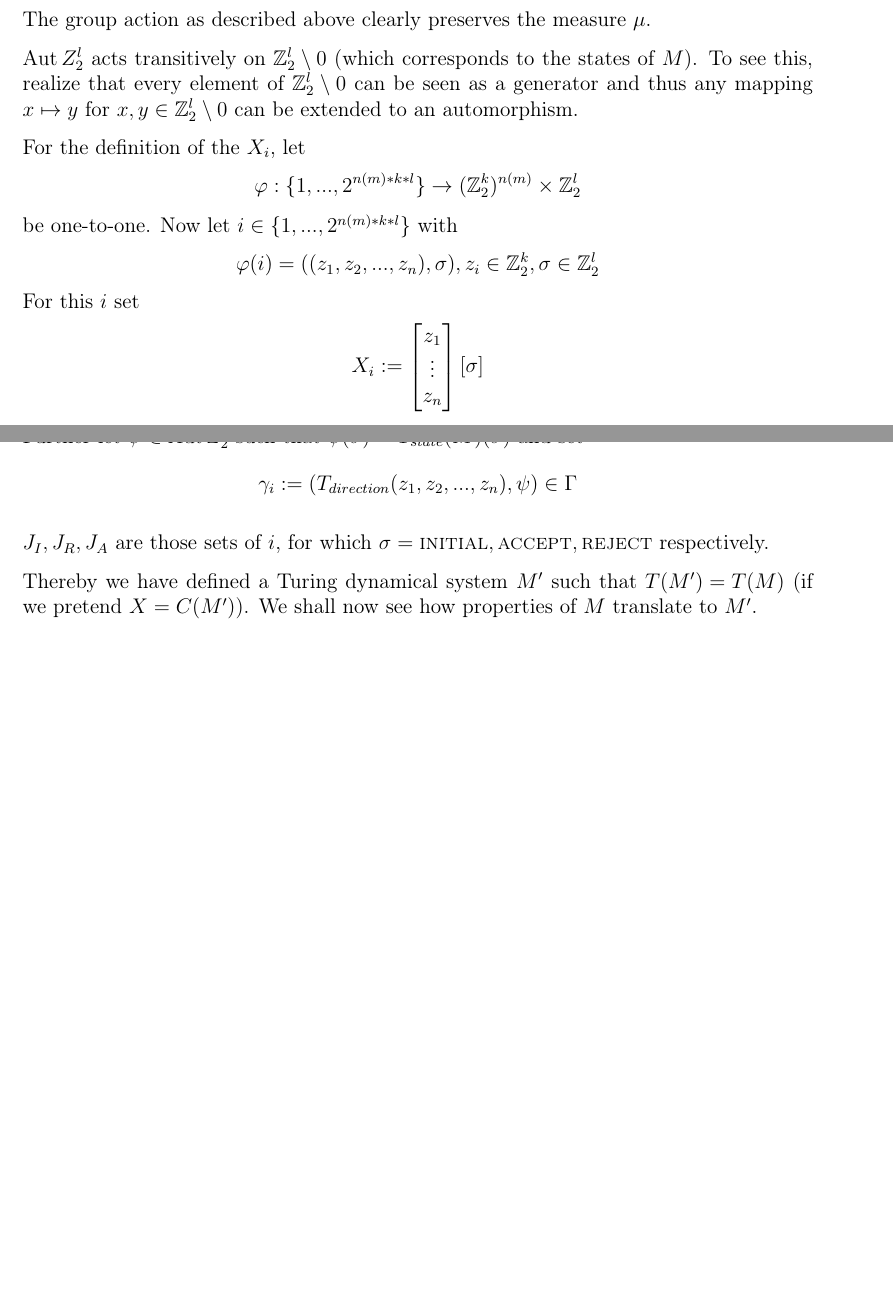
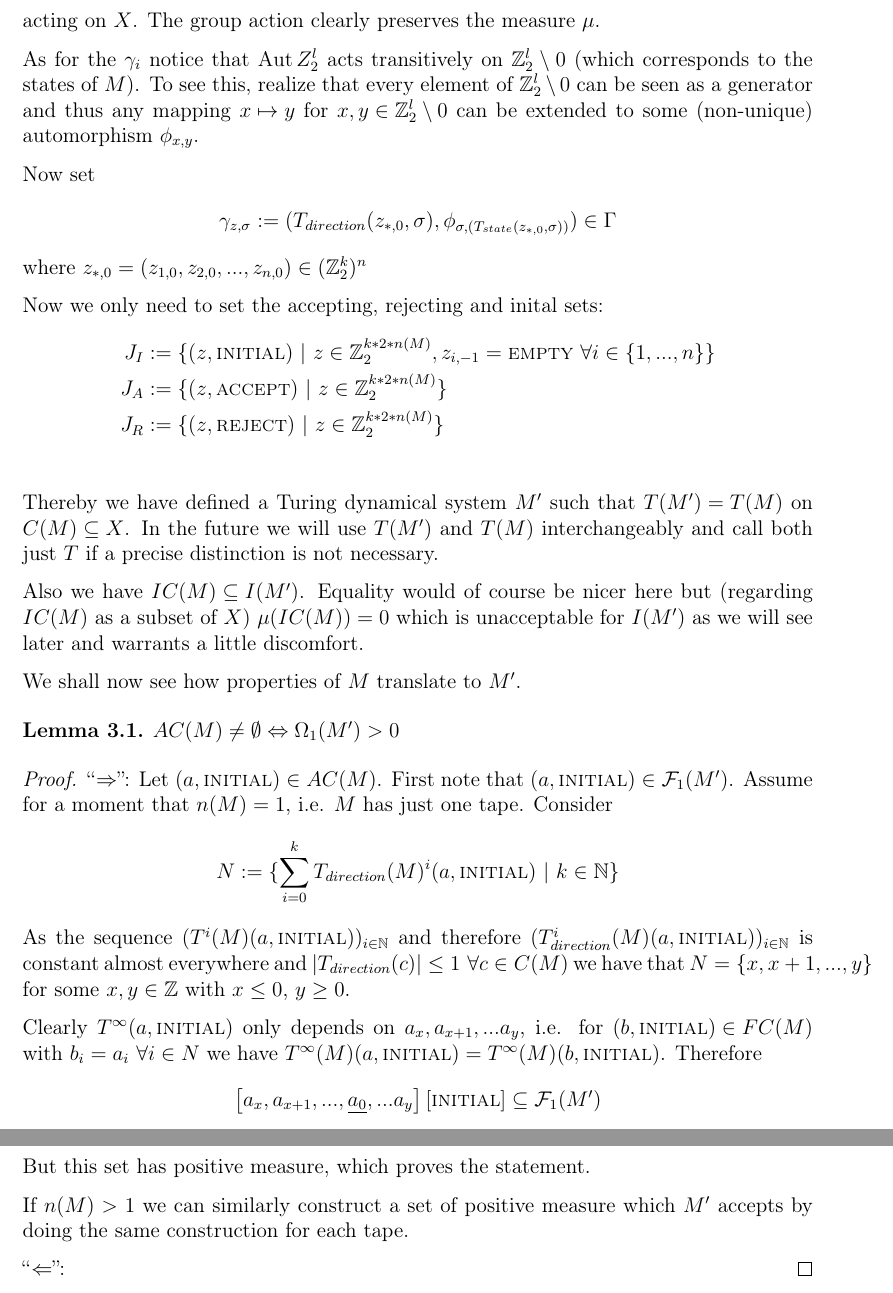
Before and after one commit to jyn-n/masterarbeit, a LaTeX document (tex/masterarbeit.tex, which reads tex/section__tm_to_tds/main.tex, tex/section__tm_to_tds/subs_1__introduction.tex, tex/section__tm_to_tds/subs_2__properties.tex): two parts of pages 16 and 17 of 19 before the commit and two parts of pages 17 and 18 of 20 after it, joined at a grey line, cut so that both start at the same text, the shorter picture padded with empty space. Compiled offline with pdfLaTeX.

Commit message:
working on

```diff
--- a/tex/section__tm_to_tds/main.tex
+++ b/tex/section__tm_to_tds/main.tex
@@ -5,3 +5,5 @@ We will consider a readonly Turing machine and construct a Turing dynamical syst
 A similar transition is possible for Turing machines that are not readonly but readonlyness allows for a much more direct approach and is therefore preferred.
 
 \input{section__tm_to_tds/subs_1__introduction}
+
+\input{section__tm_to_tds/subs_2__properties}
--- a/tex/section__tm_to_tds/subs_1__introduction.tex
+++ b/tex/section__tm_to_tds/subs_1__introduction.tex
@@ -27,30 +47,29 @@ In total, we get
 \begin{align*}
 	\Gamma := \Z^{n(m)} \times \Aut \Z_2^l
 \end{align*}
-The group action as described above clearly preserves the measure $\mu$.
+acting on $X$.
+The group action clearly preserves the measure $\mu$.
 
+As for the $\gamma_i$ notice that
 $\Aut Z_2^l$ acts transitively on $\Z_2^l \setminus 0$ (which corresponds to the states of $M$).
-To see this, realize that every element of $\Z_2^l \setminus 0$ can be seen as a generator and thus any mapping \IM{x \mapsto y} for \IM{x,y \in \Z_2^l \setminus 0} can be extended to an automorphism.
+To see this, realize that every element of $\Z_2^l \setminus 0$ can be seen as a generator and thus any mapping \IM{x \mapsto y} for \IM{x,y \in \Z_2^l \setminus 0} can be extended to some (non-unique) automorphism $\phi_{x,y}$.
 
-For the definition of the $X_i$, let
+Now set
 \begin{align*}
-	\varphi: \{1,...,2^{n(m) * k * l}\} \to (\Z_2^k)^{n(m)} \times \Z_2^l
+	\gamma_{z,\sigma} := (T_{direction}(z_{*,0},\sigma) , \phi_{\sigma,(T_{state}(z_{*,0},\sigma))}) \in \Gamma
 \end{align*}
-be one-to-one. Now let $i \in \{1,...,2^{n(m) * k * l}\}$ with
+where \IM{z_{*,0} = (z_{1,0},z_{2,0},...,z_{n,0}) \in (\Z_2^k)^n}
+
+Now we only need to set the accepting, rejecting and inital sets:
 \begin{align*}
-	\varphi(i) = ((z_1,z_2,...,z_n),\sigma), z_i \in \Z_2^k, \sigma \in \Z_2^l
+	J_I & := \{(z,\INI) ~\vert~ z \in \Z_2^{k * 2 * n(M)} , z_{i,-1} = \EMP ~ \forall i \in \{1,...,n\}\} \\
+	J_A & := \{(z,\ACC) ~\vert~ z \in \Z_2^{k * 2 * n(M)} \} \\
+	J_R & := \{(z,\REJ) ~\vert~ z \in \Z_2^{k * 2 * n(M)} \} \\
 \end{align*}
-For this $i$ set
-\begin{align*}
-	X_i := \begin{bmatrix} z_1 \\ \vdots \\ z_n \end{bmatrix} \left [ \sigma \right ]
-\end{align*}
-Further let $\psi \in \Aut Z_2^l$ such that \IM{\psi(\sigma) = T_{state}(M)(\sigma)}
-and set
-\begin{align*}
-	\gamma_i := (T_{direction}(z_1,z_2,...,z_n) , \psi) \in \Gamma
-\end{align*}
+Thereby we have defined a Turing dynamical system $M^\prime$ such that \IM{T(M^\prime) = T(M)} on \IM{C(M) \subseteq X}.
+In the future we will use $T(M^\prime)$ and $T(M)$ interchangeably and call both just $T$ if a precise distinction is not necessary.
 
-$J_I, J_R, J_A$ are those sets of $i$, for which \IM{\sigma = \INI, \ACC, \REJ} respectively.
+Also we have \IM{IC(M) \subseteq I(M^\prime)}.
+Equality would of course be nicer here but (regarding $IC(M)$ as a subset of $X$) \IM{\mu(IC(M)) = 0} which is unacceptable for \IM{I(M^\prime)} as we will see later and warrants a little discomfort.
 
-Thereby we have defined a Turing dynamical system $M^\prime$ such that \IM{T(M^\prime) = T(M)} (if we pretend $X = C(M^\prime)$).
 We shall now see how properties of $M$ translate to $M^\prime$.
--- /dev/null
+++ b/tex/section__tm_to_tds/subs_2__properties.tex
@@ -0,0 +1,28 @@
+\begin{Lemma}
+	$AC(M) \neq \emptyset \Leftrightarrow \Omega_1(M^\prime) > 0$
+\end{Lemma}
+\proof
+	``$\Rightarrow$'':
+	Let $(a,\INI) \in AC(M)$.
+	First note that $(a,\INI) \in \mathcal{F}_1(M^\prime)$.
+	Assume for a moment that $n(M) = 1$, i.e. $M$ has just one tape. Consider
+	\begin{align*}
+		N := \{ \sum_{i=0}^k T_{direction}(M)^i(a,\INI)~|~k \in \N \}
+	\end{align*}
+	As the sequence $(T^i(M)(a,\INI))_{i \in \N}$ and therefore $(T_{direction}^i(M)(a,\INI))_{i \in \N}$ is constant almost everywhere
+	and \IM{|T_{direction}(c)| \leq 1~\forall c \in C(M)}
+	we have that \IM{N = \{ x,x+1,...,y \}} for some \IM{x,y \in \Z} with \IM{x \leq 0}, \IM{y \geq 0}.
+
+	Clearly \IM{T^\infty (a,\INI)} only depends on $a_x, a_{x+1},...a_y$, i.e. for \IM{(b,\INI) \in FC(M)} with \IM{b_i = a_i~\forall i \in N} we have \IM{T^\infty(M)(a,\INI) = T^\infty(M)(b,\INI)}. Therefore
+	\begin{align*}
+		\left [ a_x, a_{x+1},...,\underline{a_0},...a_y \right ][\INI] \subseteq \mathcal{F}_1(M^\prime)
+	\end{align*}
+	But this set has positive measure, which proves the statement.
+
+	If $n(M) > 1$ we can similarly construct a set of positive measure which $M^\prime$ accepts by doing the same construction for each tape.
+
+	``$\Leftarrow$'':
+%		In this case we have in particular that $\mathcal{F}_1(M^\prime)$ is not empty.
+%		So let $x \in \mathcal{F}_1(M^\prime)$. Doing a similar construction as in the first part of this proof, we can see that only a finite part of $x$ is actually regarded when calculating $T^\infty(x)$.
+%		Thus there is a (finite!) initial configuration which $M$ accepts.
+\endproof
```
Also changed, not shown: tex/masterarbeit.tex (+1 -1 lines), tex/section__turing_dynamical_systems/main.tex (+3 -3 lines), tex/section__turing_dynamical_systems/subs_1__definition.tex (+8 -8 lines), tex/section__turing_dynamical_systems/subs_2__lemma_tx_measurable.tex (+7 -7 lines), tex/section__tm_to_tds/subs_1__introduction.tex (28 more changed lines).
